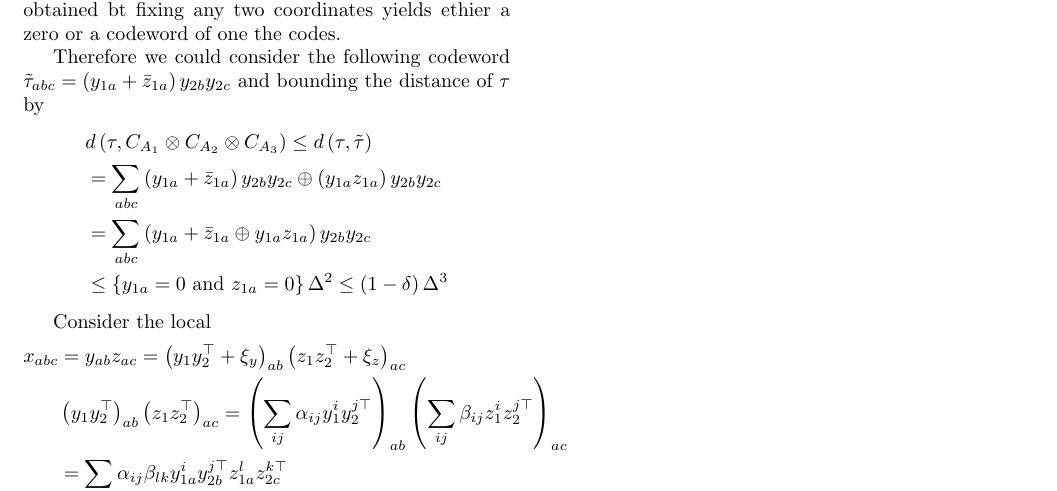
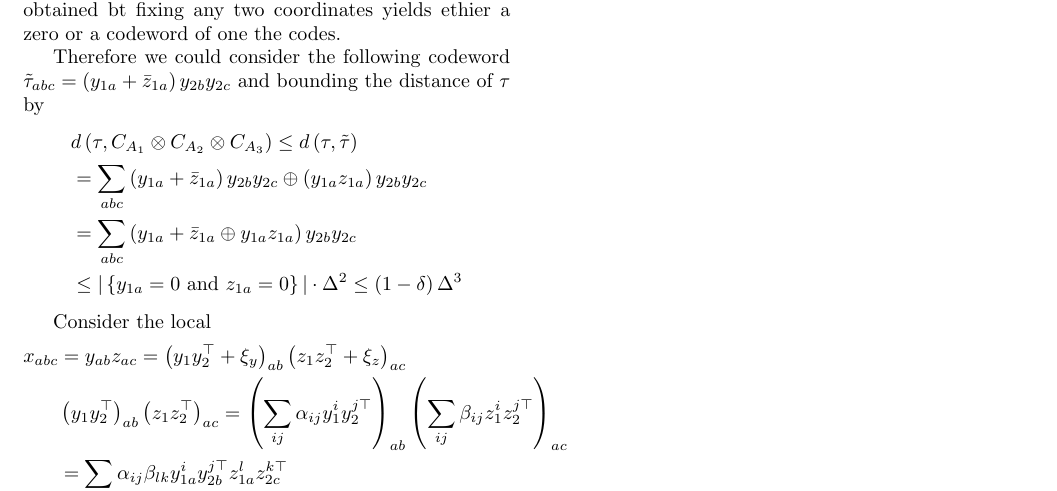
Before and after one commit to dudupo/Academic, a LaTeX document (projects/NLTES_project/ltc.tex): part of page 2 of 2, cut so that both start at the same text. Compiled offline with pdfLaTeX.

Commit message:
compiling -Sat Sep  3 07:00:23 PM IDT 2022

```diff
--- a/projects/NLTES_project/ltc.tex
+++ b/projects/NLTES_project/ltc.tex
@@ -171,7 +171,7 @@
       & d \left( \tau, \Aabc \right)  \le d \left( \tau, \TT \right) \\
       & = \sum_{abc}{   \left( y_{1a} + \bar{z}_{1a} \right)y_{2b}y_{2c} \oplus  \left( y_{1a}z_{1a} \right)y_{2b}y_{2c}  } \\
       & =  \sum_{abc}{   \left( y_{1a} + \bar{z}_{1a} \oplus y_{1a}z_{1a}  \right)y_{2b}y_{2c}  } \\
-      & \le \left\{ y_{1a} = 0 \text{ and }  z_{1a} = 0   \right\} \Delta^{2} \le \left( 1-\delta \right)\Delta^{3}
+      & \le | \left\{ y_{1a} = 0 \text{ and }  z_{1a} = 0   \right\} | \cdot \Delta^{2} \le \left( 1-\delta \right)\Delta^{3}
 	\end{split}
       \end{equation*}
 
```
Also changed, not shown: projects/pdfs/ltc.pdf.
